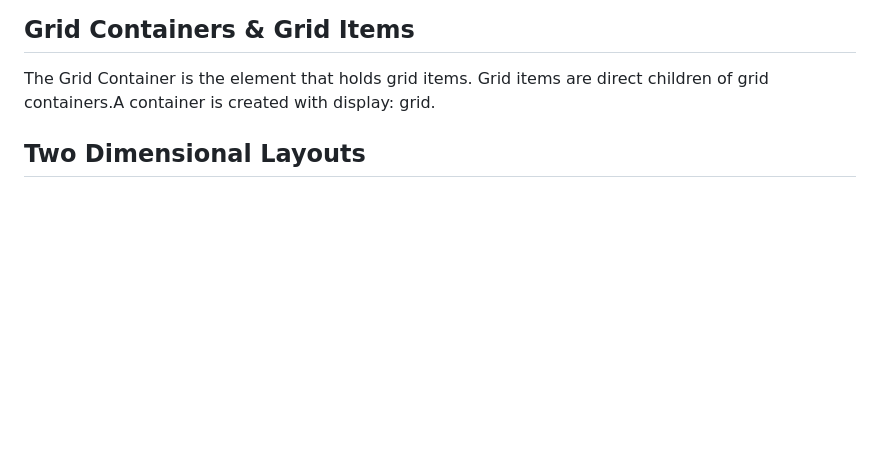
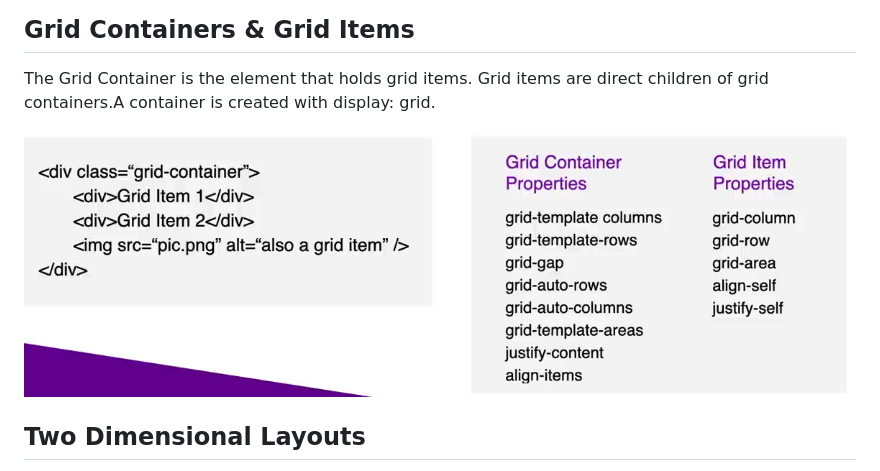
Before and after one commit to mahdisalmanzade/CSS-Grid-Tutorial, a Markdown page: README.md, the part around the change. Rendered like a GitHub page; pictures changed too: images/Screen Shot 2022-09-20 at 1.33.00 PM.png (added); blank space fills up the shorter version.

```diff
--- a/README.md
+++ b/README.md
@@ -19,6 +19,8 @@ CSS Grid is a powerful tool that CSS gives us to easily align items and create t
 The Grid Container is the element that holds grid items.
 Grid items are direct children of grid containers.A container is created with display: grid.
 
+![](./images/Screen%20Shot%202022-09-20%20at%201.33.00%20PM.png)
+
 ## Two Dimensional Layouts
 
 Unlike Flexbox, which is one-dimensional and can be either a row or column, a CSS Grid allows us to create two-dimensional layouts with rows AND columns.
```
